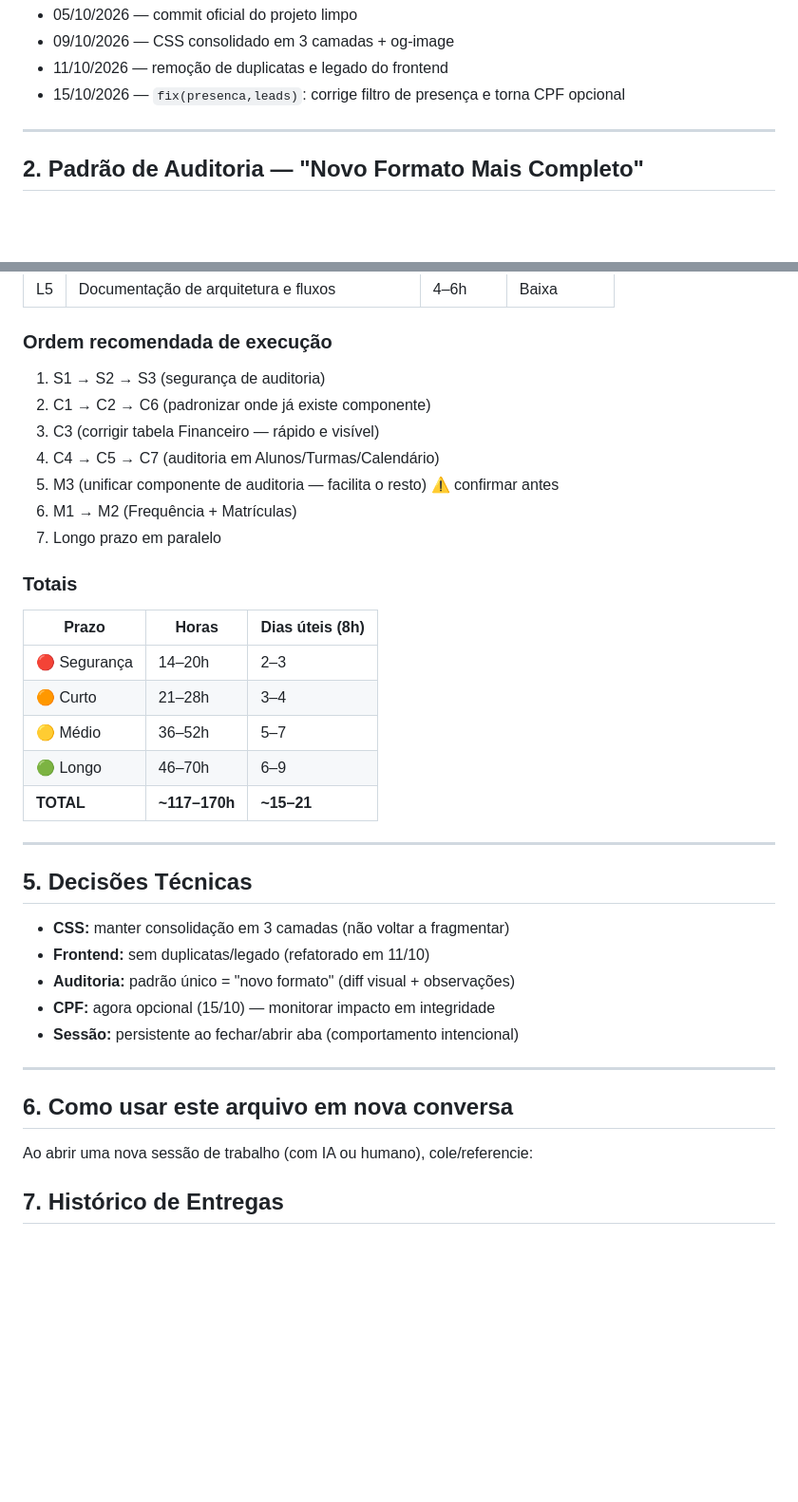
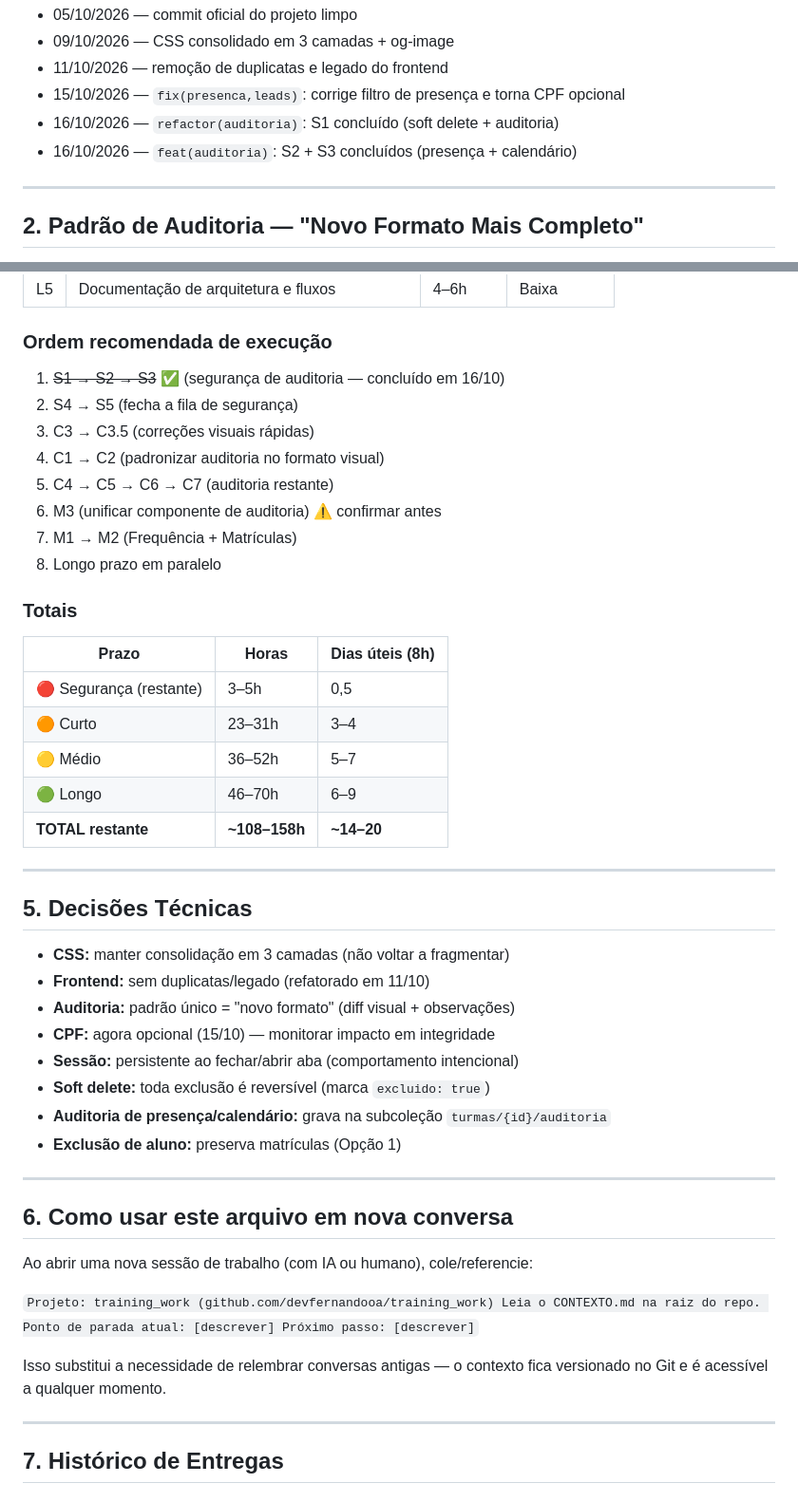
Before and after one commit to devfernandooa/training_work, a Markdown page: CONTEXTO.md, 2 parts joined by grey strips. Shown at 95% size. Drawn GitHub-style; blank space fills up the shorter version.

```diff
--- a/CONTEXTO.md
+++ b/CONTEXTO.md
@@ -47,6 +46,8 @@ Site + painel administrativo da **Training_Work**.
 - 09/10/2026 — CSS consolidado em 3 camadas + og-image
 - 11/10/2026 — remoção de duplicatas e legado do frontend
 - 15/10/2026 — `fix(presenca,leads)`: corrige filtro de presença e torna CPF opcional
+- 16/10/2026 — `refactor(auditoria)`: S1 concluído (soft delete + auditoria)
+- 16/10/2026 — `feat(auditoria)`: S2 + S3 concluídos (presença + calendário)
 
 ---
 
@@ -148,22 +157,23 @@ Apenas lista o registro, sem diff visual nem observações. Presente em:
 | L5 | Documentação de arquitetura e fluxos | 4–6h | Baixa |
 
 ### Ordem recomendada de execução
-1. S1 → S2 → S3 (segurança de auditoria)
-2. C1 → C2 → C6 (padronizar onde já existe componente)
-3. C3 (corrigir tabela Financeiro — rápido e visível)
-4. C4 → C5 → C7 (auditoria em Alunos/Turmas/Calendário)
-5. M3 (unificar componente de auditoria — facilita o resto) ⚠️ confirmar antes
-6. M1 → M2 (Frequência + Matrículas)
-7. Longo prazo em paralelo
+1. ~~S1 → S2 → S3~~ ✅ (segurança de auditoria — concluído em 16/10)
+2. S4 → S5 (fecha a fila de segurança)
+3. C3 → C3.5 (correções visuais rápidas)
+4. C1 → C2 (padronizar auditoria no formato visual)
+5. C4 → C5 → C6 → C7 (auditoria restante)
+6. M3 (unificar componente de auditoria) ⚠️ confirmar antes
+7. M1 → M2 (Frequência + Matrículas)
+8. Longo prazo em paralelo
 
 ### Totais
 | Prazo | Horas | Dias úteis (8h) |
 |-------|-------|-----------------|
-| 🔴 Segurança | 14–20h | 2–3 |
-| 🟠 Curto | 21–28h | 3–4 |
+| 🔴 Segurança (restante) | 3–5h | 0,5 |
+| 🟠 Curto | 23–31h | 3–4 |
 | 🟡 Médio | 36–52h | 5–7 |
 | 🟢 Longo | 46–70h | 6–9 |
-| **TOTAL** | **~117–170h** | **~15–21** |
+| **TOTAL restante** | **~108–158h** | **~14–20** |
 
 ---
 
@@ -174,6 +184,9 @@ Apenas lista o registro, sem diff visual nem observações. Presente em:
 - **Auditoria:** padrão único = "novo formato" (diff visual + observações)
 - **CPF:** agora opcional (15/10) — monitorar impacto em integridade
 - **Sessão:** persistente ao fechar/abrir aba (comportamento intencional)
+- **Soft delete:** toda exclusão é reversível (marca `excluido: true`)
+- **Auditoria de presença/calendário:** grava na subcoleção `turmas/{id}/auditoria`
+- **Exclusão de aluno:** preserva matrículas (Opção 1)
 
 ---
 
@@ -181,6 +194,16 @@ Apenas lista o registro, sem diff visual nem observações. Presente em:
 
 Ao abrir uma nova sessão de trabalho (com IA ou humano), cole/referencie:
 
+`Projeto: training_work (github.com/devfernandooa/training_work)
+Leia o CONTEXTO.md na raiz do repo.
+Ponto de parada atual: [descrever]
+Próximo passo: [descrever]`
+
+
+Isso substitui a necessidade de relembrar conversas antigas — o contexto fica
+versionado no Git e é acessível a qualquer momento.
+
+---
 
 ## 7. Histórico de Entregas
 
```
Also changed, not shown: other parts of CONTEXTO.md (+55 -20 lines).
